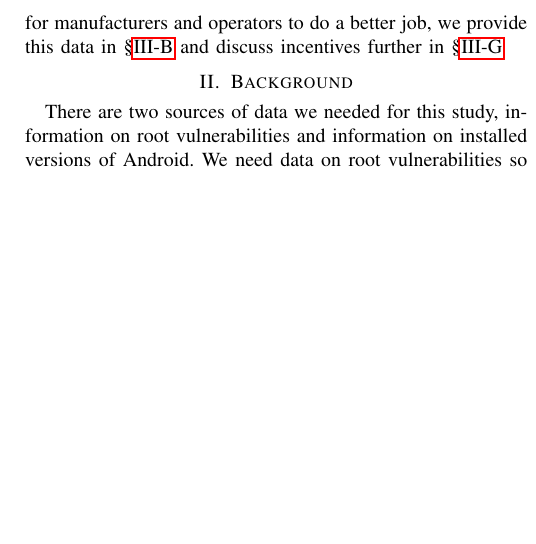
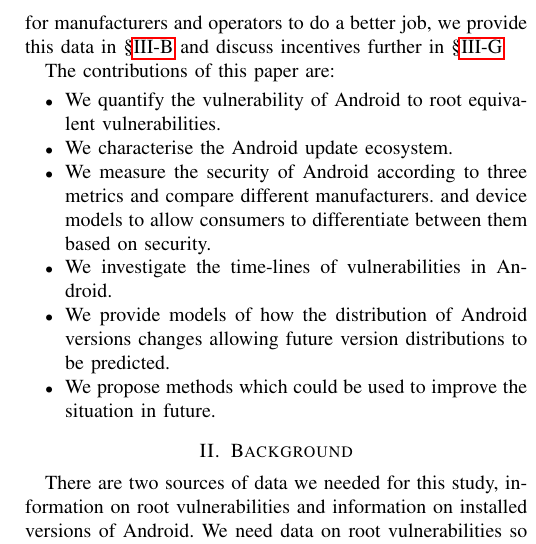
Before and after one commit to ucam-cl-dtg/paper-da-securityupdates, a LaTeX paper (securityupdates.tex): part of one column of page 2 of 8, cut so that both start at the same text, the shorter picture padded with empty space. Compiled offline with pdfLaTeX; a LaTeX package or settings file that is missing is left out.

Commit message:
Add draft of contributions of paper

```diff
--- a/securityupdates.tex
+++ b/securityupdates.tex
@@ -95,6 +95,16 @@
 In the past users of Microsoft IIS were advised to switch to a different web server due to the high rate of vulnerability~\cite{Pescatore2001} this pressure helped cause Microsoft to focus on security so that it now does much better~\cite{TODO}.
 Part of the reason why deployed devices do not receive updates in a timely manner is that there is little data on what is actually happening and so it is not possible to determine which manufacturers or operators are doing a better job.
 Hence there is little incentive for manufacturers and operators to do a better job, we provide this data  in~\S\ref{sec:security_scoring} and discuss incentives further in \S\ref{sec:economics}
+
+The contributions of this paper are:
+\begin{itemize}
+ \item We quantify the vulnerability of Android to root equivalent vulnerabilities.
+ \item We characterise the Android update ecosystem.
+ \item We measure the security of Android according to three metrics and compare different manufacturers. and device models to allow consumers to differentiate between them based on security.
+ \item We investigate the time-lines of vulnerabilities in Android.
+ \item We provide models of how the distribution of Android versions changes allowing future version distributions to be predicted.
+ \item We propose methods which could be used to improve the situation in future.
+\end{itemize}
 
 \section{Background}
 \label{sec:background}
```
